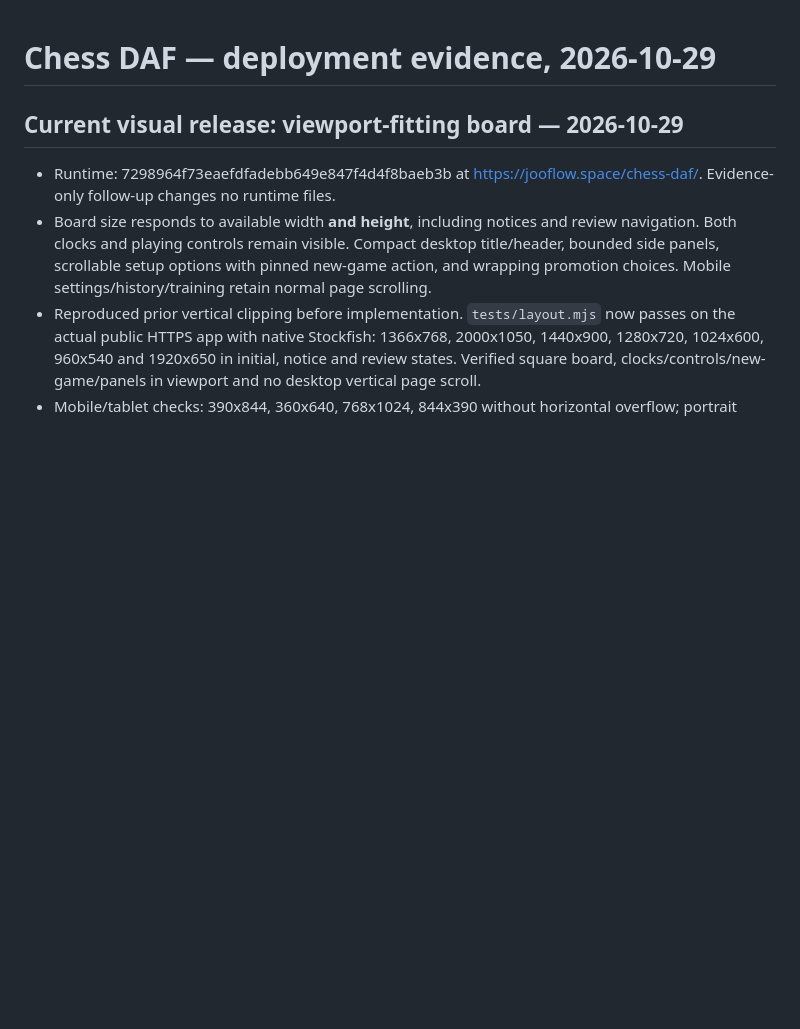
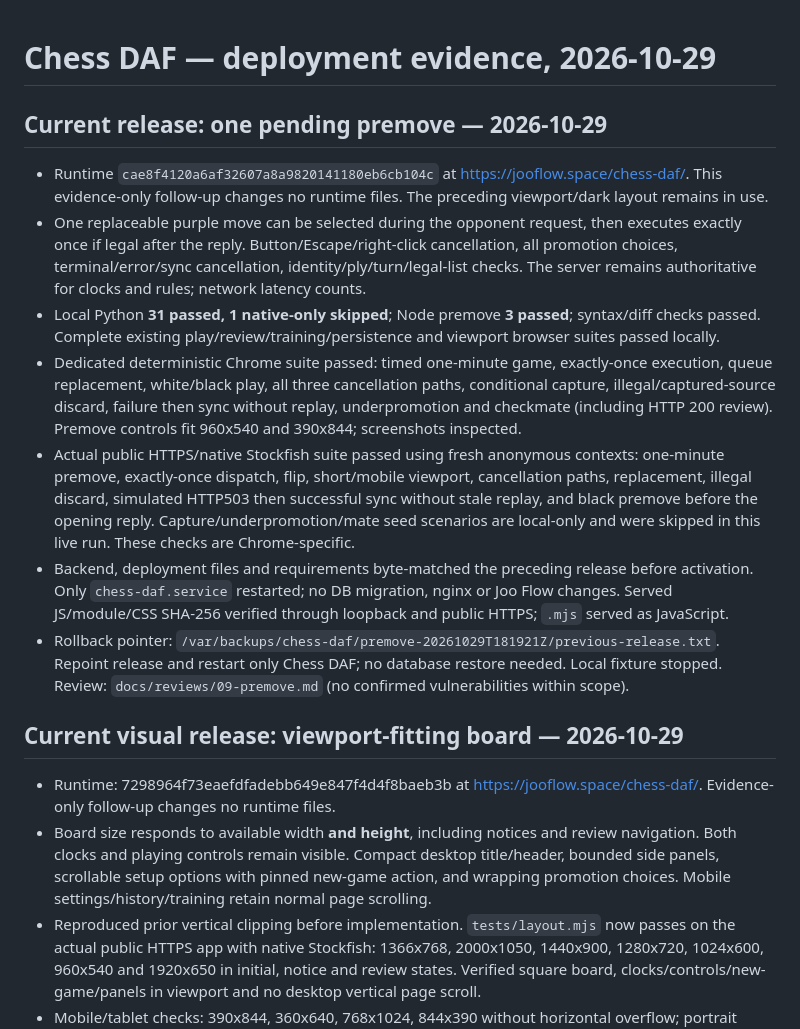
Before and after one commit to jooxdafai/chess-daf-, a Markdown page: docs/deployment-evidence.md, the part around the change. Rendered like a GitHub page; blank space fills up the shorter version.

Commit message:
docs: record live premove verification

```diff
--- a/docs/deployment-evidence.md
+++ b/docs/deployment-evidence.md
@@ -1,4 +1,13 @@
 # Chess DAF — deployment evidence, 2026-10-29
+
+## Current release: one pending premove — 2026-10-29
+- Runtime `cae8f4120a6af32607a8a9820141180eb6cb104c` at https://jooflow.space/chess-daf/. This evidence-only follow-up changes no runtime files. The preceding viewport/dark layout remains in use.
+- One replaceable purple move can be selected during the opponent request, then executes exactly once if legal after the reply. Button/Escape/right-click cancellation, all promotion choices, terminal/error/sync cancellation, identity/ply/turn/legal-list checks. The server remains authoritative for clocks and rules; network latency counts.
+- Local Python **31 passed, 1 native-only skipped**; Node premove **3 passed**; syntax/diff checks passed. Complete existing play/review/training/persistence and viewport browser suites passed locally.
+- Dedicated deterministic Chrome suite passed: timed one-minute game, exactly-once execution, queue replacement, white/black play, all three cancellation paths, conditional capture, illegal/captured-source discard, failure then sync without replay, underpromotion and checkmate (including HTTP 200 review). Premove controls fit 960x540 and 390x844; screenshots inspected.
+- Actual public HTTPS/native Stockfish suite passed using fresh anonymous contexts: one-minute premove, exactly-once dispatch, flip, short/mobile viewport, cancellation paths, replacement, illegal discard, simulated HTTP503 then successful sync without stale replay, and black premove before the opening reply. Capture/underpromotion/mate seed scenarios are local-only and were skipped in this live run. These checks are Chrome-specific.
+- Backend, deployment files and requirements byte-matched the preceding release before activation. Only `chess-daf.service` restarted; no DB migration, nginx or Joo Flow changes. Served JS/module/CSS SHA-256 verified through loopback and public HTTPS; `.mjs` served as JavaScript.
+- Rollback pointer: `/var/backups/chess-daf/premove-20261029T181921Z/previous-release.txt`. Repoint release and restart only Chess DAF; no database restore needed. Local fixture stopped. Review: `docs/reviews/09-premove.md` (no confirmed vulnerabilities within scope).
 
 ## Current visual release: viewport-fitting board — 2026-10-29
 - Runtime: 7298964f73eaefdfadebb649e847f4d4f8baeb3b at https://jooflow.space/chess-daf/. Evidence-only follow-up changes no runtime files.
```
